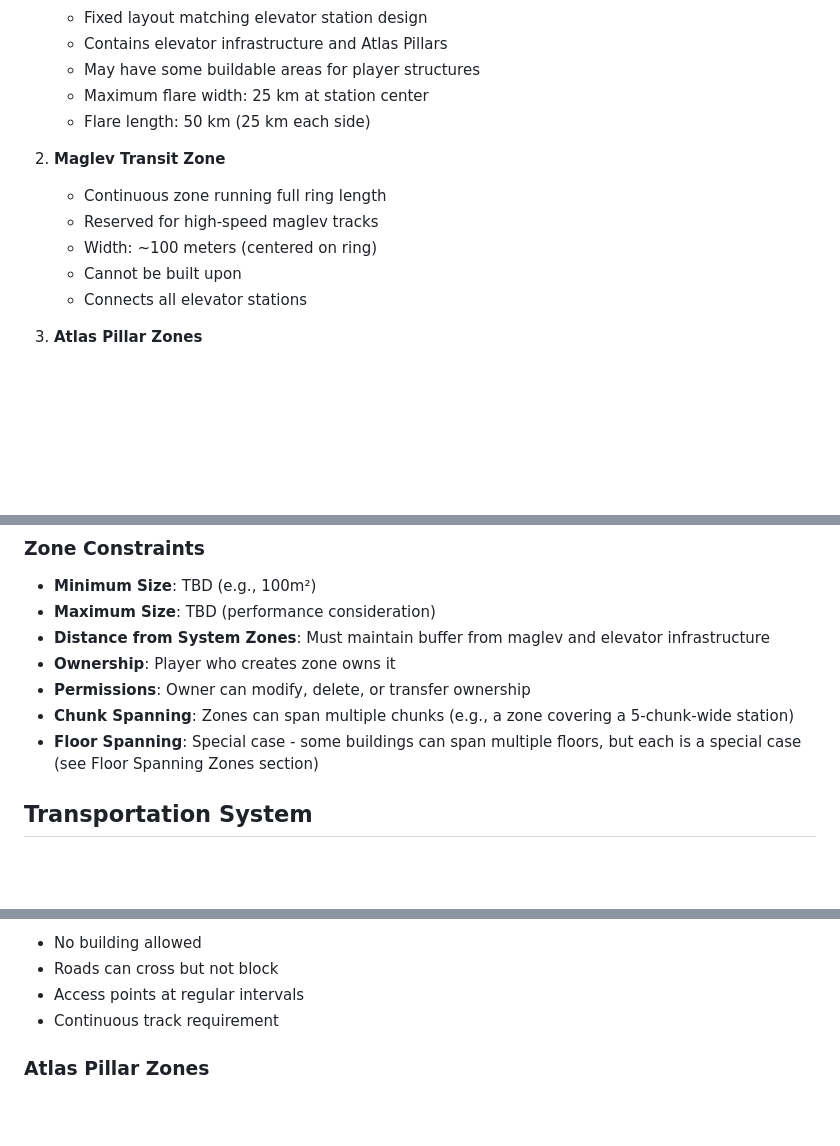
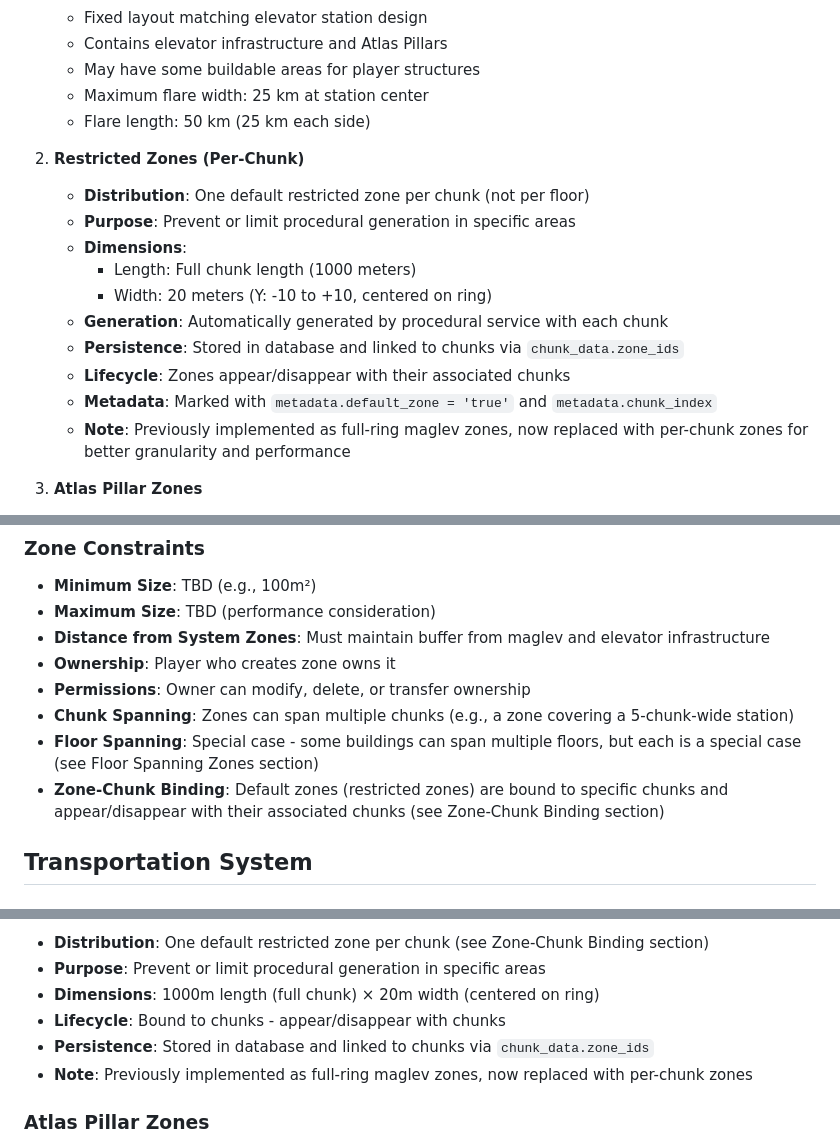
Before and after one commit to gabe-kai/EarthRing, a Markdown page: docs/09-zone-system.md, 3 parts joined by grey strips. Rendered like a GitHub page; blank space fills up the shorter version.

```diff
--- a/docs/09-zone-system.md
+++ b/docs/09-zone-system.md
@@ -127,12 +127,17 @@ These zones have fixed layouts and cannot be modified by players:
    - Maximum flare width: 25 km at station center
    - Flare length: 50 km (25 km each side)
 
-2. **Maglev Transit Zone**
-   - Continuous zone running full ring length
-   - Reserved for high-speed maglev tracks
-   - Width: ~100 meters (centered on ring)
-   - Cannot be built upon
-   - Connects all elevator stations
+2. **Restricted Zones (Per-Chunk)**
+   - **Distribution**: One default restricted zone per chunk (not per floor)
+   - **Purpose**: Prevent or limit procedural generation in specific areas
+   - **Dimensions**:
+     - Length: Full chunk length (1000 meters)
+     - Width: 20 meters (Y: -10 to +10, centered on ring)
+   - **Generation**: Automatically generated by procedural service with each chunk
+   - **Persistence**: Stored in database and linked to chunks via `chunk_data.zone_ids`
+   - **Lifecycle**: Zones appear/disappear with their associated chunks
+   - **Metadata**: Marked with `metadata.default_zone = 'true'` and `metadata.chunk_index`
+   - **Note**: Previously implemented as full-ring maglev zones, now replaced with per-chunk zones for better granularity and performance
 
 3. **Atlas Pillar Zones**
    - Fixed layout at pillar locations
@@ -215,6 +220,7 @@ The zone editor provides multiple tools for creating zones:
 - **Permissions**: Owner can modify, delete, or transfer ownership
 - **Chunk Spanning**: Zones can span multiple chunks (e.g., a zone covering a 5-chunk-wide station)
 - **Floor Spanning**: Special case - some buildings can span multiple floors, but each is a special case (see Floor Spanning Zones section)
+- **Zone-Chunk Binding**: Default zones (restricted zones) are bound to specific chunks and appear/disappear with their associated chunks (see Zone-Chunk Binding section)
 
 ## Transportation System
 
@@ -704,8 +758,10 @@ Dezone operations handle wrapped coordinates (zones crossing the X-axis boundary
 
-- No building allowed
-- Roads can cross but not block
-- Access points at regular intervals
-- Continuous track requirement
+- **Distribution**: One default restricted zone per chunk (see Zone-Chunk Binding section)
+- **Purpose**: Prevent or limit procedural generation in specific areas
+- **Dimensions**: 1000m length (full chunk) × 20m width (centered on ring)
+- **Lifecycle**: Bound to chunks - appear/disappear with chunks
+- **Persistence**: Stored in database and linked to chunks via `chunk_data.zone_ids`
+- **Note**: Previously implemented as full-ring maglev zones, now replaced with per-chunk zones
 
 ### Atlas Pillar Zones
 
```
Also changed, not shown: other parts of docs/09-zone-system.md (+49 -1 lines), docs/07-streaming-system.md (+7 -2 lines), 1 other file.
